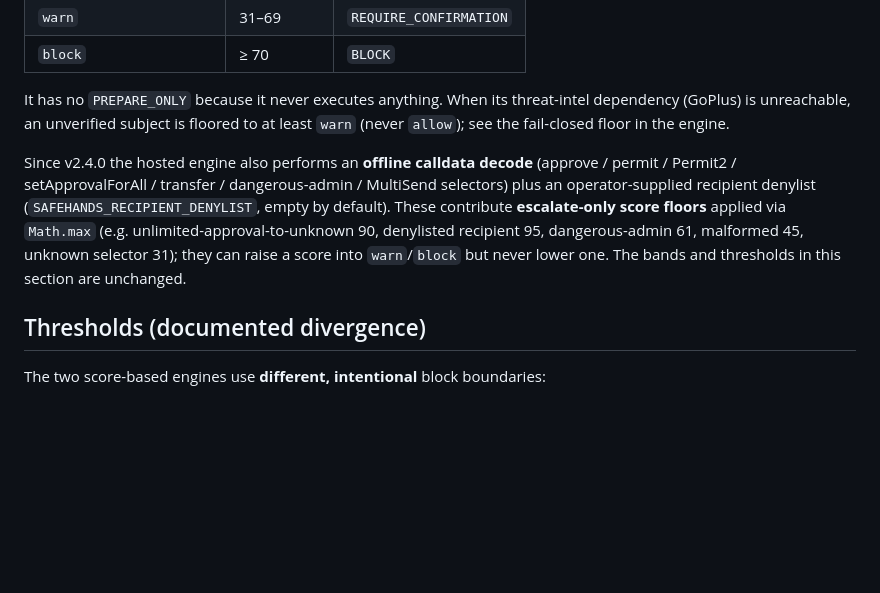
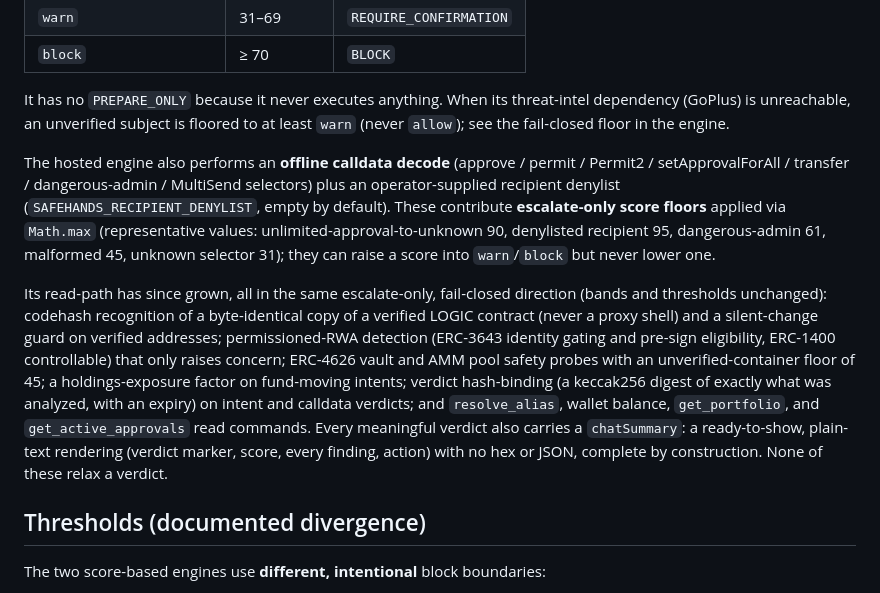
Before and after one commit to SZtch/safehands-pharos, a Markdown page: docs/DECISION_CONTRACT.md, the part around the change. Drawn GitHub-style; blank space fills up the shorter version.

Commit message:
docs: align the verdict contract and Anvita guide with the v2.7.0 hosted engine
DECISION_CONTRACT section 3 now reflects that the hosted read-path has
grown well past the v2.4.0 calldata decode (codehash recognition and the
silent-change guard, permissioned-RWA detection, vault/pool probes, the
holdings-exposure factor, verdict hash-binding, the alias/balance/portfolio/
approvals read commands, and the chatSummary output), all escalate-only and
fail-closed with the bands unchanged. The Anvita Flow guide's hosted-agent
callout now describes what the live agent actually does and points at the
bundled command reference. No stale versions, no dead links, INDEX complete.

```diff
--- a/docs/DECISION_CONTRACT.md
+++ b/docs/DECISION_CONTRACT.md
@@ -43,7 +43,9 @@ The zero-dependency hosted engine (`anvita/safehands/scripts/safehands-engine.js
 
 It has no `PREPARE_ONLY` because it never executes anything. When its threat-intel dependency (GoPlus) is unreachable, an unverified subject is floored to at least `warn` (never `allow`); see the fail-closed floor in the engine.
 
-Since v2.4.0 the hosted engine also performs an **offline calldata decode** (approve / permit / Permit2 / setApprovalForAll / transfer / dangerous-admin / MultiSend selectors) plus an operator-supplied recipient denylist (`SAFEHANDS_RECIPIENT_DENYLIST`, empty by default). These contribute **escalate-only score floors** applied via `Math.max` (e.g. unlimited-approval-to-unknown 90, denylisted recipient 95, dangerous-admin 61, malformed 45, unknown selector 31); they can raise a score into `warn`/`block` but never lower one. The bands and thresholds in this section are unchanged.
+The hosted engine also performs an **offline calldata decode** (approve / permit / Permit2 / setApprovalForAll / transfer / dangerous-admin / MultiSend selectors) plus an operator-supplied recipient denylist (`SAFEHANDS_RECIPIENT_DENYLIST`, empty by default). These contribute **escalate-only score floors** applied via `Math.max` (representative values: unlimited-approval-to-unknown 90, denylisted recipient 95, dangerous-admin 61, malformed 45, unknown selector 31); they can raise a score into `warn`/`block` but never lower one.
+
+Its read-path has since grown, all in the same escalate-only, fail-closed direction (bands and thresholds unchanged): codehash recognition of a byte-identical copy of a verified LOGIC contract (never a proxy shell) and a silent-change guard on verified addresses; permissioned-RWA detection (ERC-3643 identity gating and pre-sign eligibility, ERC-1400 controllable) that only raises concern; ERC-4626 vault and AMM pool safety probes with an unverified-container floor of 45; a holdings-exposure factor on fund-moving intents; verdict hash-binding (a keccak256 digest of exactly what was analyzed, with an expiry) on intent and calldata verdicts; and `resolve_alias`, wallet balance, `get_portfolio`, and `get_active_approvals` read commands. Every meaningful verdict also carries a `chatSummary`: a ready-to-show, plain-text rendering (verdict marker, score, every finding, action) with no hex or JSON, complete by construction. None of these relax a verdict.
 
 ## Thresholds (documented divergence)
 
```
Also changed, not shown: docs/ANVITA_FLOW.md (+1 -1 lines).
